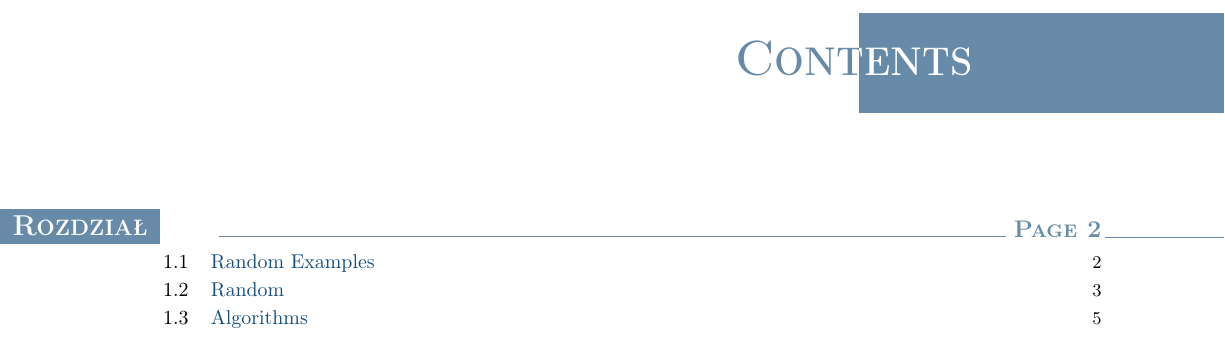
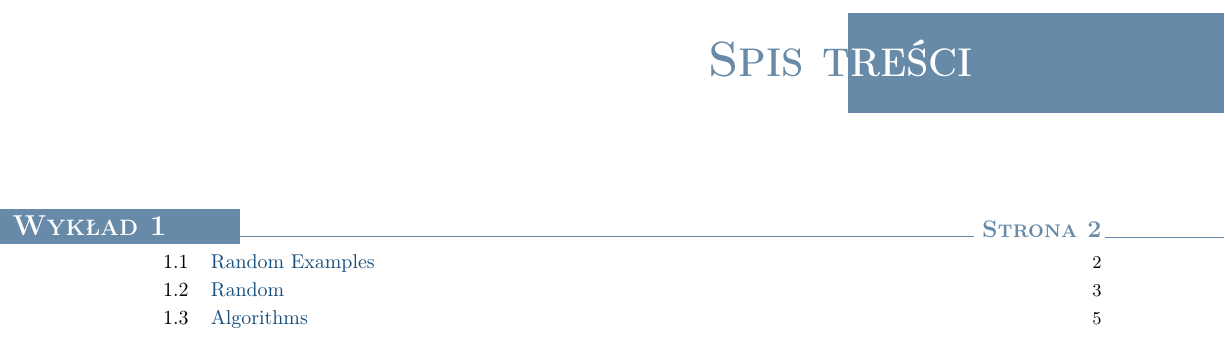
Before and after one commit to piotr-sobieraj/latex-szablon-notatek, a LaTeX thesis (template.tex, which reads macros.tex, preamble.tex): part of page 2 of 6, cut at the place of the change. Compiled offline with pdfLaTeX.

Commit message:
Spis treści

```diff
--- a/macros.tex
+++ b/macros.tex
@@ -89,3 +89,4 @@
 
 
 \renewcommand{\chaptername}{Wykład}
+\renewcommand{\contentsname}{Spis treści}
--- a/preamble.tex
+++ b/preamble.tex
@@ -742,12 +742,12 @@
 \titlecontents{chapter}[3.7pc]
 {\addvspace{30pt}%
 	\begin{tikzpicture}[remember picture, overlay]%
-		\draw[fill=doc!60,draw=doc!60] (-7,-.1) rectangle (-0.9,.5);%
-		\pgftext[left,x=-3.5cm,y=0.2cm]{\color{white}\Large\sc\bfseries Rozdział\ \thecontentslabel};%
+		\draw[fill=doc!60,draw=doc!60] (-7,-.1) rectangle (0.5,.5);%
+		\pgftext[left,x=-3.5cm,y=0.2cm]{\color{white}\Large\sc\bfseries Wykład\ \thecontentslabel};%
 	\end{tikzpicture}\color{doc!60}\large\sc\bfseries}%
 {}
 {}
-{\;\titlerule\;\large\sc\bfseries Page \thecontentspage
+{\;\titlerule\;\large\sc\bfseries Strona \thecontentspage
 	\begin{tikzpicture}[remember picture, overlay]
 		\draw[fill=doc!60,draw=doc!60] (2pt,0) rectangle (4,0.1pt);
 	\end{tikzpicture}}%
@@ -770,8 +770,8 @@
 	  \vspace*{-20\p@}%
 	  \begin{tikzpicture}[remember picture, overlay]%
 		  \pgftext[right,x=15cm,y=0.2cm]{\color{doc!60}\Huge\sc\bfseries \contentsname};%
-		  \draw[fill=doc!60,draw=doc!60] (13,-.75) rectangle (20,1);%
-		  \clip (13,-.75) rectangle (20,1);
+		  \draw[fill=doc!60,draw=doc!60] (12.8,-.75) rectangle (20,1);%
+		  \clip (12.8,-.75) rectangle (20,1);
 		  \pgftext[right,x=15cm,y=0.2cm]{\color{white}\Huge\sc\bfseries \contentsname};%
 	  \end{tikzpicture}}%
 	\@starttoc{toc}}
```
